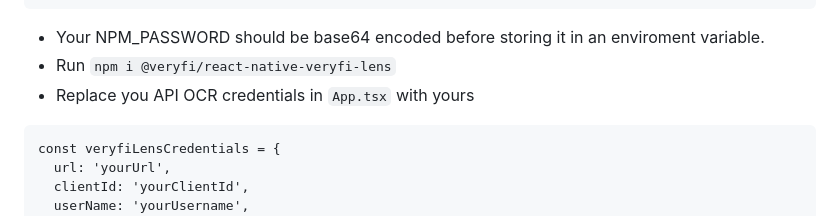
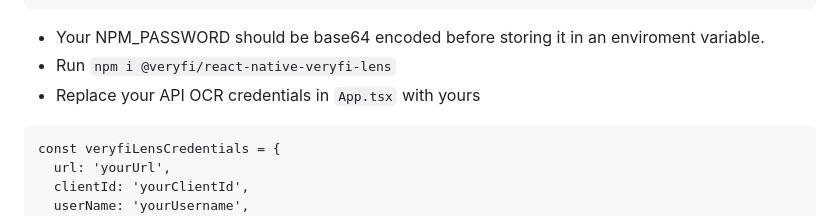
Before and after one commit to veryfi/veryfi-lens-react-native-expo-demo, a Markdown page: README.md, the part around the change. Drawn GitHub-style.

````diff
--- a/README.md
+++ b/README.md
@@ -47,7 +47,7 @@ config=set
 ```
 - Your NPM_PASSWORD should be base64 encoded before storing it in an enviroment variable.
 - Run `npm i @veryfi/react-native-veryfi-lens`
-- Replace you API OCR credentials in `App.tsx` with yours
+- Replace your API OCR credentials in `App.tsx` with yours
 ```
 const veryfiLensCredentials = {
   url: 'yourUrl',
````
